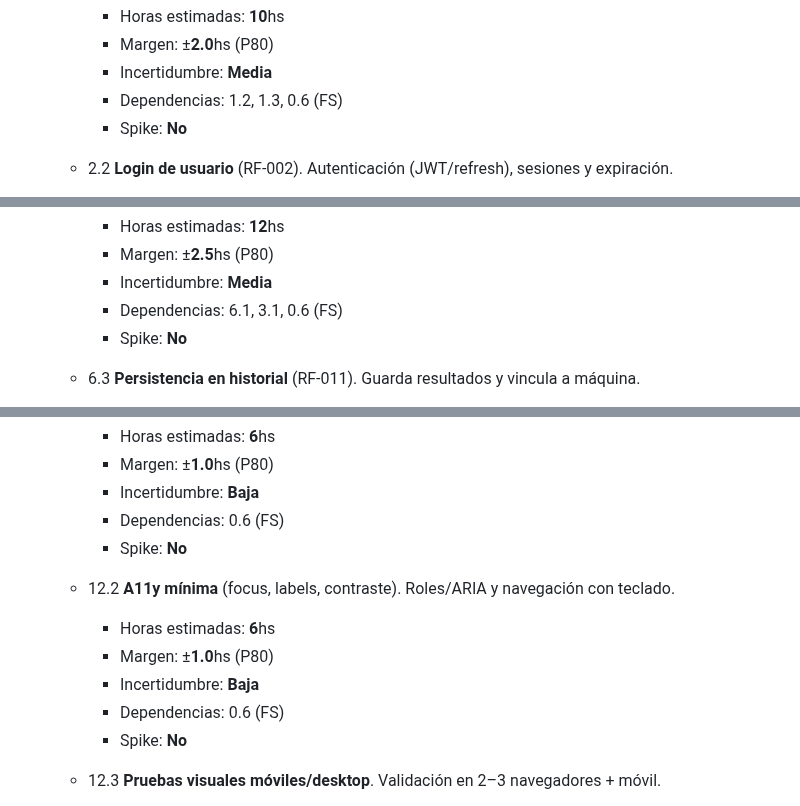
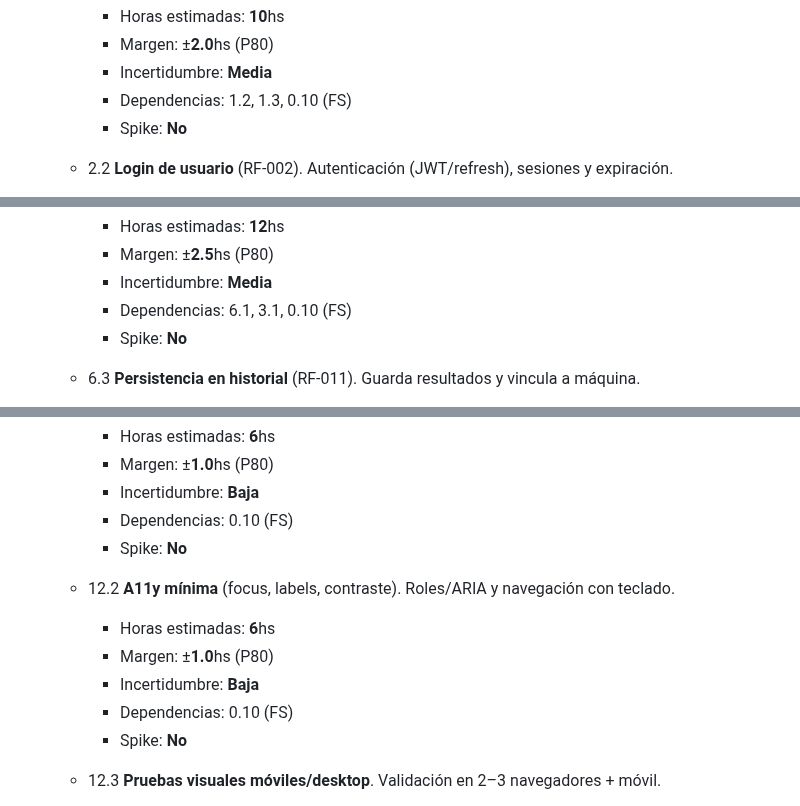
Before and after one commit to MarkMed/FleetMan, a Markdown page: docs/WBS.md, 3 parts joined by grey strips. Rendered like a GitHub page.

```diff
--- a/docs/WBS.md
+++ b/docs/WBS.md
@@ -98,7 +122,7 @@ Endpoint y formulario de alta con validaciones.
 		- Horas estimadas: **10**hs
 		- Margen: ±**2.0**hs (P80)
 		- Incertidumbre: **Media**
-		- Dependencias: 1.2, 1.3, 0.6 (FS)
+		- Dependencias: 1.2, 1.3, 0.10 (FS)
 		- Spike: **No**
 
 	- 2.2 **Login de usuario** (RF-002).
@@ -226,7 +250,7 @@ Flujo mobile-first, validaciones y envío.
 		- Horas estimadas: **12**hs
 		- Margen: ±**2.5**hs (P80)
 		- Incertidumbre: **Media**
-		- Dependencias: 6.1, 3.1, 0.6 (FS)
+		- Dependencias: 6.1, 3.1, 0.10 (FS)
 		- Spike: **No**
 
 	- 6.3 **Persistencia en historial** (RF-011).
@@ -350,7 +374,7 @@ Layouts móviles/desktop.
 		- Horas estimadas: **6**hs
 		- Margen: ±**1.0**hs (P80)
 		- Incertidumbre: **Baja**
-		- Dependencias: 0.6 (FS)
+		- Dependencias: 0.10 (FS)
 		- Spike: **No**
 
 	- 12.2 **A11y mínima** (focus, labels, contraste).
@@ -358,7 +382,7 @@ Roles/ARIA y navegación con teclado.
 		- Horas estimadas: **6**hs
 		- Margen: ±**1.0**hs (P80)
 		- Incertidumbre: **Baja**
-		- Dependencias: 0.6 (FS)
+		- Dependencias: 0.10 (FS)
 		- Spike: **No**
 
 	- 12.3 **Pruebas visuales móviles/desktop**.
```
Also changed, not shown: other parts of docs/WBS.md (+34 -10 lines).
